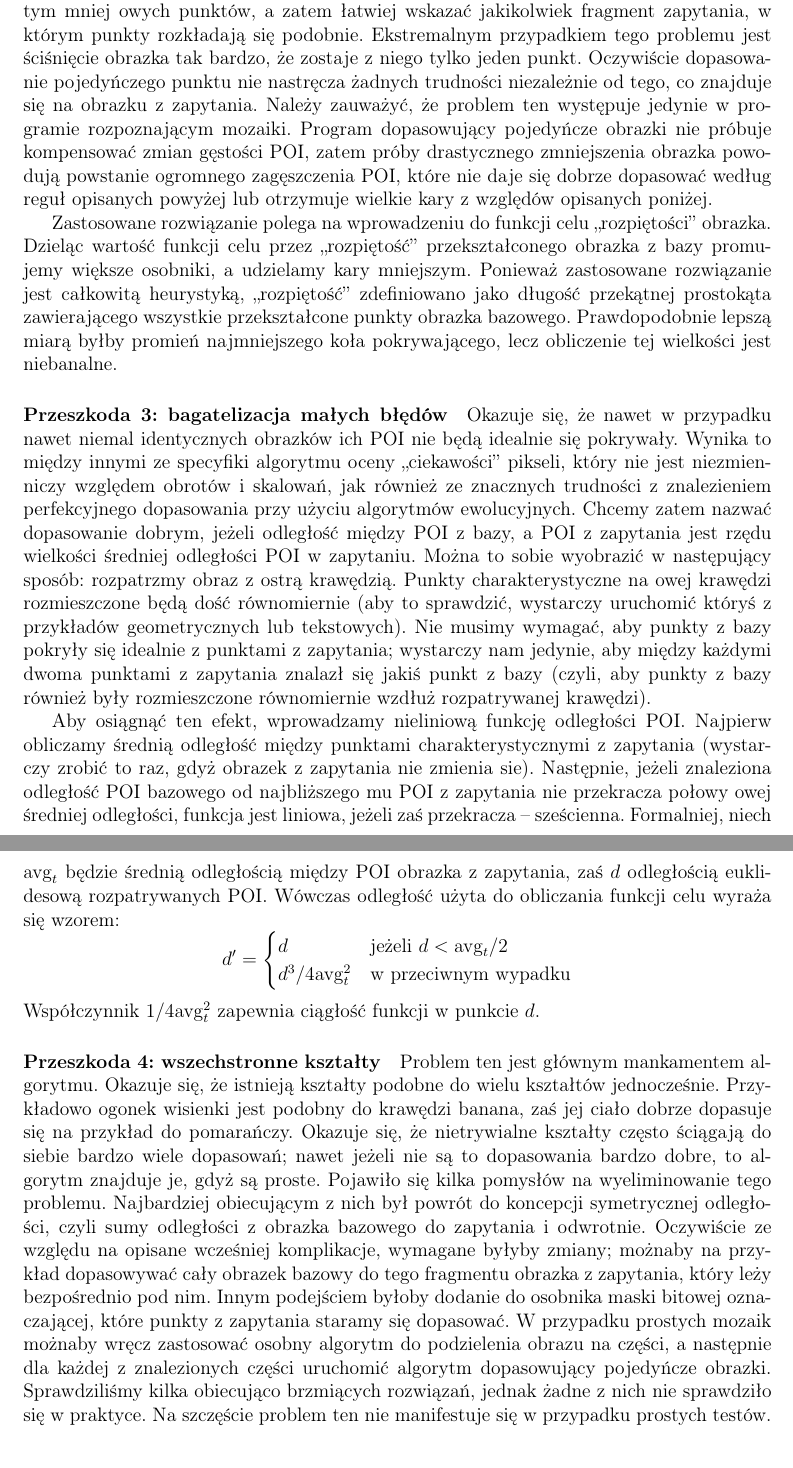
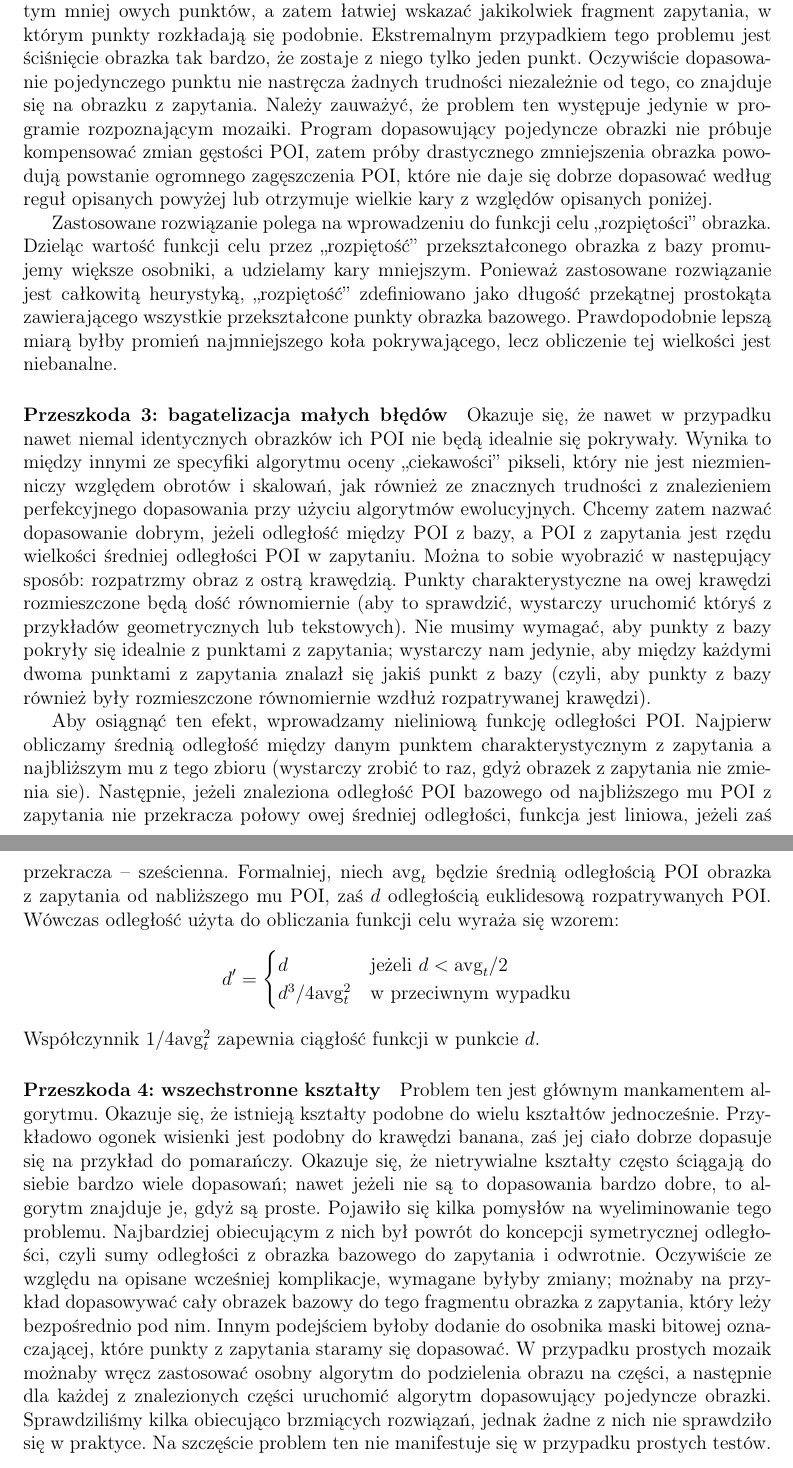
Before and after one commit to wixor/ewo, a LaTeX document (raport2/raport2.tex): two parts of pages 7 and 8 of 13, joined at a grey line, cut so that both start at the same text. Compiled offline with pdfLaTeX.

Commit message:
little changes

```diff
--- a/raport2/raport2.tex
+++ b/raport2/raport2.tex
@@ -174,8 +174,8 @@ osobniki próbujące dopasować kilka swoich POI do jednego.
 Dość intuicyjnym faktem jest to, że osobniki, których przekształcenie mocniej ściska obrazek, okazują się być średnio lepsze. Wynika to stąd, że dopasowanie opiera
 się jedynie na punktach charakterystycznych; im mniejszy obrazek, tym mniej owych punktów, a zatem łatwiej wskazać jakikolwiek fragment zapytania, w którym punkty
 rozkładają się podobnie. Ekstremalnym przypadkiem tego problemu jest ściśnięcie obrazka tak bardzo, że zostaje z niego tylko jeden punkt. Oczywiście dopasowanie
-pojedyńczego punktu nie nastręcza żadnych trudności niezależnie od tego, co znajduje się na obrazku z zapytania. Należy zauważyć, że problem ten występuje jedynie
-w programie rozpoznającym mozaiki. Program dopasowujący pojedyńcze obrazki nie próbuje kompensować zmian gęstości POI, zatem próby drastycznego zmniejszenia obrazka
+pojedynczego punktu nie nastręcza żadnych trudności niezależnie od tego, co znajduje się na obrazku z zapytania. Należy zauważyć, że problem ten występuje jedynie
+w programie rozpoznającym mozaiki. Program dopasowujący pojedyncze obrazki nie próbuje kompensować zmian gęstości POI, zatem próby drastycznego zmniejszenia obrazka
 powodują powstanie ogromnego zagęszczenia POI, które nie daje się dobrze dopasować według reguł opisanych powyżej lub otrzymuje wielkie kary z względów opisanych poniżej.
 
 Zastosowane rozwiązanie polega na wprowadzeniu do funkcji celu ,,rozpiętości'' obrazka. Dzieląc wartość funkcji celu przez ,,rozpiętość'' przekształconego obrazka z
@@ -192,10 +192,10 @@ dość równomiernie (aby to sprawdzić, wystarczy uruchomić któryś z przykł
 z punktami z zapytania; wystarczy nam jedynie, aby między każdymi dwoma punktami z zapytania znalazł się jakiś punkt z bazy (czyli, aby punkty z bazy również były
 rozmieszczone równomiernie wzdłuż rozpatrywanej krawędzi).
 
-Aby osiągnąć ten efekt, wprowadzamy nieliniową funkcję odległości POI. Najpierw obliczamy średnią odległość między punktami charakterystycznymi z zapytania (wystarczy
-zrobić to raz, gdyż obrazek z zapytania nie zmienia sie). Następnie, jeżeli znaleziona odległość POI bazowego od najbliższego mu POI z zapytania nie przekracza połowy
-owej średniej odległości, funkcja jest liniowa, jeżeli zaś przekracza -- sześcienna. Formalniej, niech $\mathrm{avg}_t$ będzie średnią odległością między POI obrazka
-z zapytania, zaś $d$ odległością euklidesową rozpatrywanych POI. Wówczas odległość użyta do obliczania funkcji celu wyraża się wzorem:
+Aby osiągnąć ten efekt, wprowadzamy nieliniową funkcję odległości POI. Najpierw obliczamy średnią odległość między danym punktem charakterystycznym z zapytania a najbliższym mu z tego zbioru
+(wystarczy zrobić to raz, gdyż obrazek z zapytania nie zmienia sie). Następnie, jeżeli znaleziona odległość POI bazowego od najbliższego mu POI z zapytania nie przekracza połowy
+owej średniej odległości, funkcja jest liniowa, jeżeli zaś przekracza -- sześcienna. Formalniej, niech $\mathrm{avg}_t$ będzie średnią odległością POI obrazka
+z zapytania od nabliższego mu POI, zaś $d$ odległością euklidesową rozpatrywanych POI. Wówczas odległość użyta do obliczania funkcji celu wyraża się wzorem:
 \[ d' = \begin{cases}
 	    d & \text{jeżeli } d < \mathrm{avg}_t / 2 \\
 	    d^3 / 4\mathrm{avg}_t^2 & \text{w przeciwnym wypadku}
@@ -209,7 +209,7 @@ nawet jeżeli nie są to dopasowania bardzo dobre, to algorytm znajduje je, gdy
 Pojawiło się kilka pomysłów na wyeliminowanie tego problemu. Najbardziej obiecującym z nich był powrót do koncepcji symetrycznej odległości, czyli sumy odległości z obrazka bazowego
 do zapytania i odwrotnie. Oczywiście ze względu na opisane wcześniej komplikacje, wymagane byłyby zmiany; możnaby na przykład dopasowywać cały obrazek bazowy do tego fragmentu obrazka
 z zapytania, który leży bezpośrednio pod nim. Innym podejściem byłoby dodanie do osobnika maski bitowej oznaczającej, które punkty z zapytania staramy się dopasować. W przypadku prostych
-mozaik możnaby wręcz zastosować osobny algorytm do podzielenia obrazu na części, a następnie dla każdej z znalezionych części uruchomić algorytm dopasowujący pojedyńcze obrazki.
+mozaik możnaby wręcz zastosować osobny algorytm do podzielenia obrazu na części, a następnie dla każdej z znalezionych części uruchomić algorytm dopasowujący pojedyncze obrazki.
 Sprawdziliśmy kilka obiecująco brzmiących rozwiązań, jednak żadne z nich nie sprawdziło się w praktyce. Na szczęście problem ten nie manifestuje się w przypadku prostych testów.
 
 \section{Testy moizaikowe}
```
Also changed, not shown: raport2/raport2.tex (16 more changed lines).
